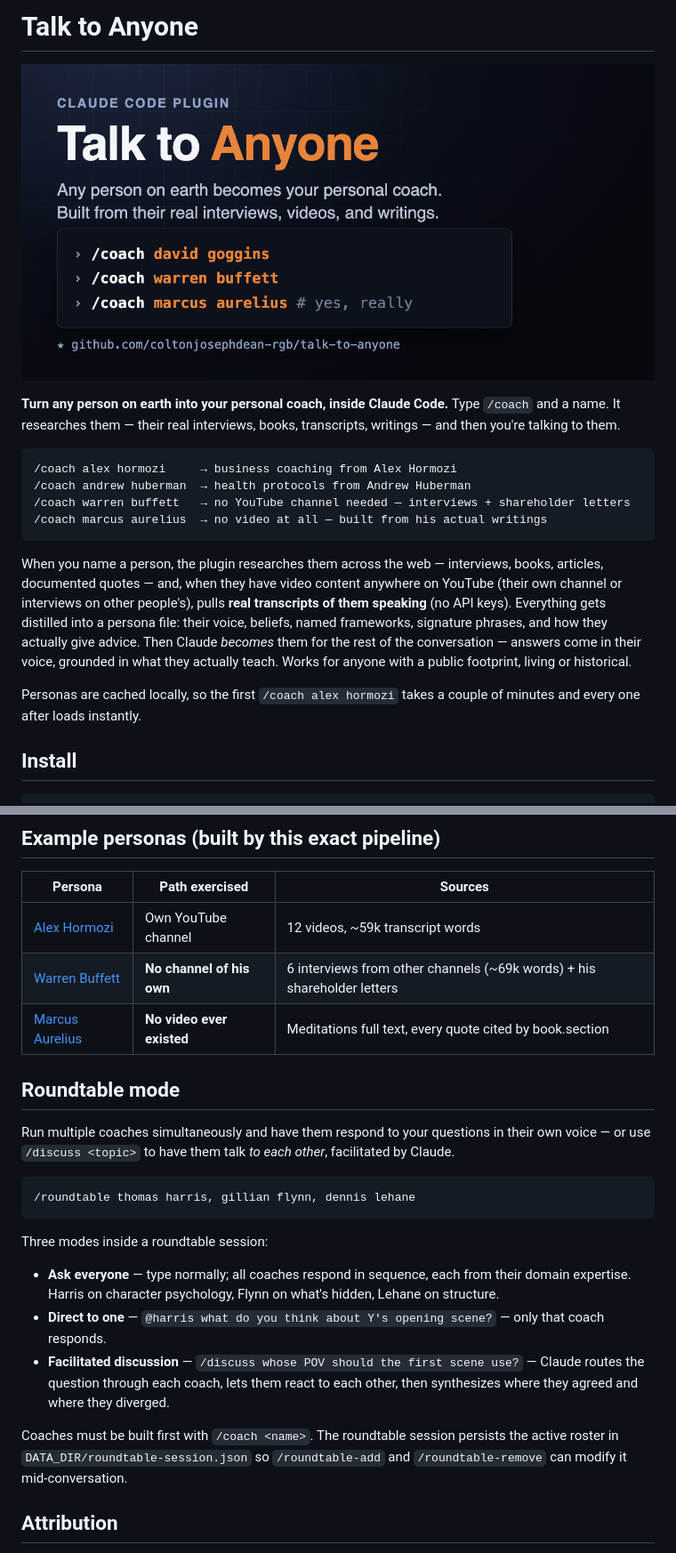
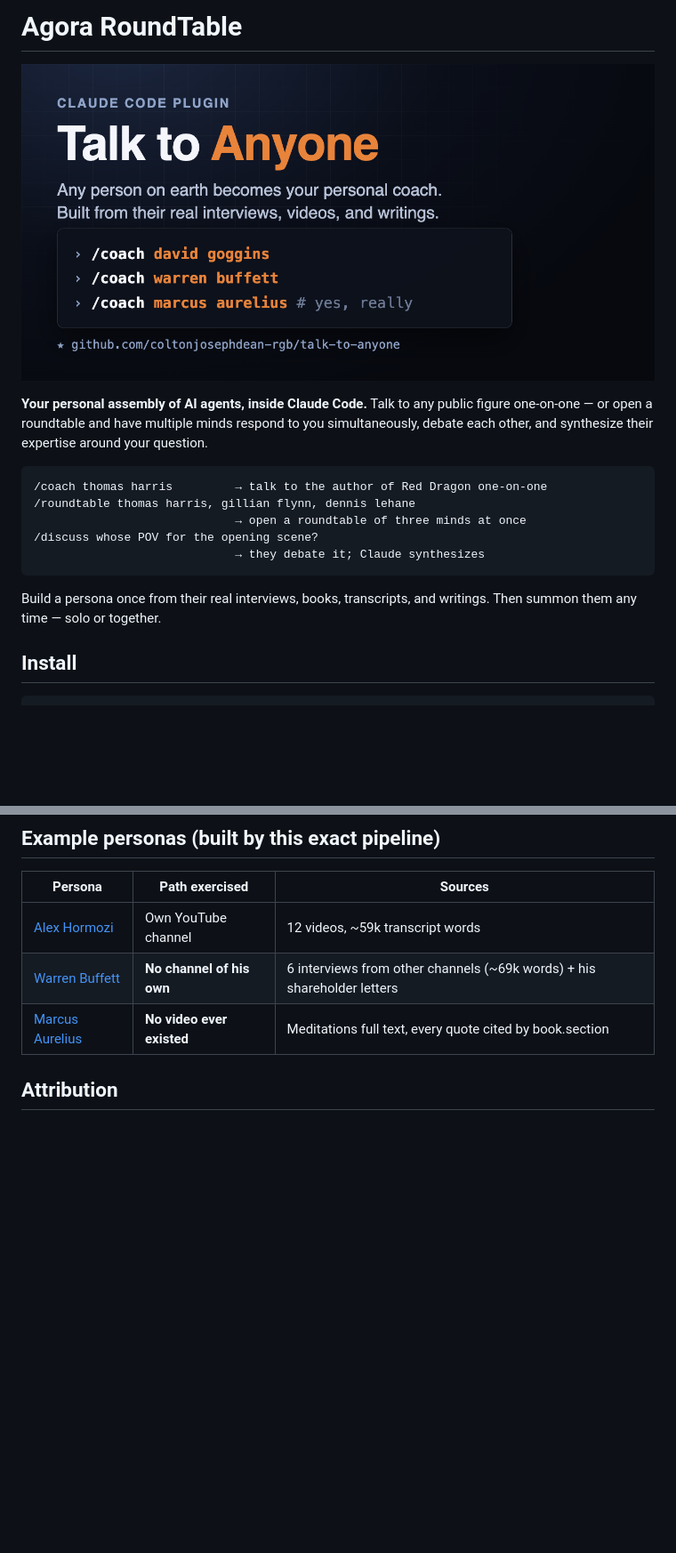
Before and after one commit to YahyaZekry/Agora-RoundTable, a Markdown page: README.md, 2 parts joined by grey strips. Shown at 89% size. Drawn GitHub-style; blank space fills up the shorter version.

````diff
--- a/README.md
+++ b/README.md
@@ -1,2 +1,2 @@
-# Talk to Anyone
+# Agora RoundTable
 
@@ -4,24 +4,18 @@
 
-**Turn any person on earth into your personal coach, inside Claude Code.** Type `/coach` and a name. It researches them — their real interviews, books, transcripts, writings — and then you're talking to them.
+**Your personal assembly of AI agents, inside Claude Code.** Talk to any public figure
+one-on-one — or open a roundtable and have multiple minds respond to you simultaneously,
+debate each other, and synthesize their expertise around your question.
 
 ```
-/coach alex hormozi     → business coaching from Alex Hormozi
-/coach andrew huberman  → health protocols from Andrew Huberman
-/coach warren buffett   → no YouTube channel needed — interviews + shareholder letters
-/coach marcus aurelius  → no video at all — built from his actual writings
+/coach thomas harris         → talk to the author of Red Dragon one-on-one
+/roundtable thomas harris, gillian flynn, dennis lehane
+                             → open a roundtable of three minds at once
+/discuss whose POV for the opening scene?
+                             → they debate it; Claude synthesizes
 ```
 
-When you name a person, the plugin researches them across the web — interviews,
-books, articles, documented quotes — and, when they have video content anywhere on
-YouTube (their own channel or interviews on other people's), pulls **real transcripts
-of them speaking** (no API keys). Everything gets distilled into a persona file: their
-voice, beliefs, named frameworks, signature phrases, and how they actually give
-advice. Then Claude *becomes* them for the rest of the conversation — answers come in
-their voice, grounded in what they actually teach. Works for anyone with a public
-footprint, living or historical.
-
-Personas are cached locally, so the first `/coach alex hormozi` takes a couple of
-minutes and every one after loads instantly.
+Build a persona once from their real interviews, books, transcripts, and writings.
+Then summon them any time — solo or together.
 
 ## Install
 
@@ -116,31 +131,6 @@ videos.
 | [Alex Hormozi](examples/alex-hormozi/persona.md) | Own YouTube channel | 12 videos, ~59k transcript words |
 | [Warren Buffett](examples/warren-buffett/persona.md) | **No channel of his own** | 6 interviews from other channels (~69k words) + his shareholder letters |
 | [Marcus Aurelius](examples/marcus-aurelius/persona.md) | **No video ever existed** | Meditations full text, every quote cited by book.section |
-
-## Roundtable mode
-
-Run multiple coaches simultaneously and have them respond to your questions in their
-own voice — or use `/discuss <topic>` to have them talk *to each other*, facilitated
-by Claude.
-
-```
-/roundtable thomas harris, gillian flynn, dennis lehane
-```
-
-Three modes inside a roundtable session:
-
-- **Ask everyone** — type normally; all coaches respond in sequence, each from their
-  domain expertise. Harris on character psychology, Flynn on what's hidden, Lehane on
-  structure.
-- **Direct to one** — `@harris what do you think about Y's opening scene?` — only
-  that coach responds.
-- **Facilitated discussion** — `/discuss whose POV should the first scene use?` —
-  Claude routes the question through each coach, lets them react to each other, then
-  synthesizes where they agreed and where they diverged.
-
-Coaches must be built first with `/coach <name>`. The roundtable session persists the
-active roster in `DATA_DIR/roundtable-session.json` so `/roundtable-add` and
-`/roundtable-remove` can modify it mid-conversation.
 
 ## Attribution
 
````
Also changed, not shown: other parts of README.md (+59 -38 lines).
